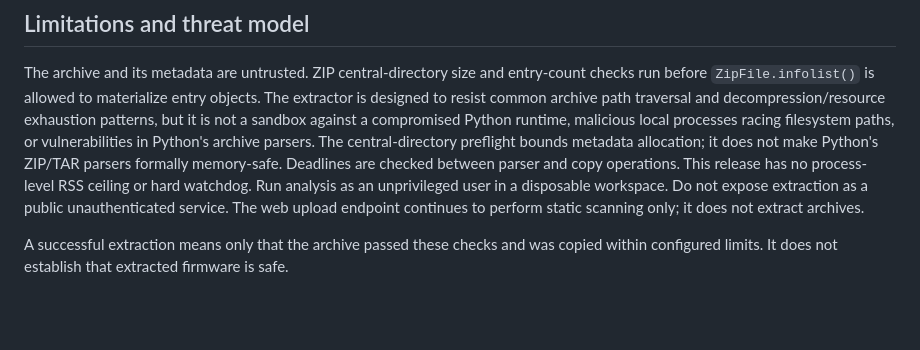
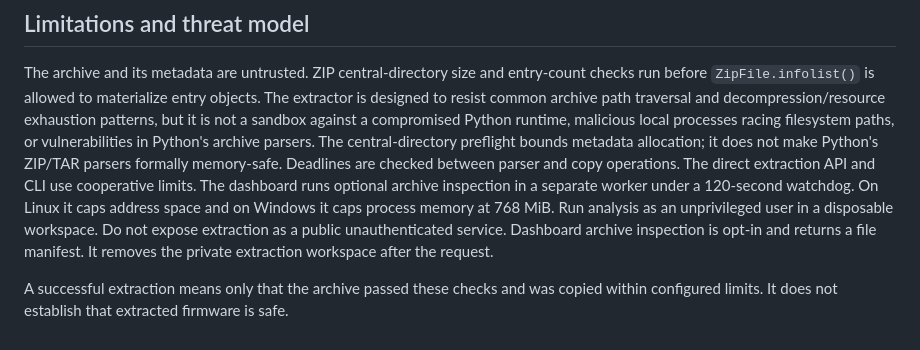
Before and after one commit to Mustafaiq1998x/Firmware-Security-Analyzer, a Markdown page: docs/EXTRACTION.md, the part around the change. Drawn GitHub-style; blank space fills up the shorter version.

```diff
--- a/docs/EXTRACTION.md
+++ b/docs/EXTRACTION.md
@@ -58,10 +58,9 @@ traversal and decompression/resource exhaustion patterns,
 but it is not a sandbox against a compromised Python runtime, malicious local
 processes racing filesystem paths, or vulnerabilities in Python's archive
 parsers. The central-directory preflight bounds metadata allocation; it does
-not make Python's ZIP/TAR parsers formally memory-safe. Deadlines are checked between parser and copy operations. This release has no process-level RSS ceiling or hard watchdog. Run analysis as an
+not make Python's ZIP/TAR parsers formally memory-safe. Deadlines are checked between parser and copy operations. The direct extraction API and CLI use cooperative limits. The dashboard runs optional archive inspection in a separate worker under a 120-second watchdog. On Linux it caps address space and on Windows it caps process memory at 768 MiB. Run analysis as an
 unprivileged user in a disposable workspace. Do not expose extraction as a
-public unauthenticated service. The web upload endpoint
-continues to perform static scanning only; it does not extract archives.
+public unauthenticated service. Dashboard archive inspection is opt-in and returns a file manifest. It removes the private extraction workspace after the request.
 
 A successful extraction means only that the archive passed these checks and
 was copied within configured limits. It does not establish that extracted
```
Also changed, not shown: README.md (+12 -0 lines), docs/FIRMWARE_VALIDATION.md (added, +11 -0 lines), docs/GUI.md (+10 -8 lines), docs/dashboard.png (added), 15 other files.
